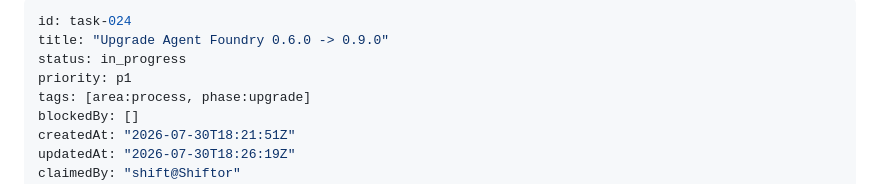
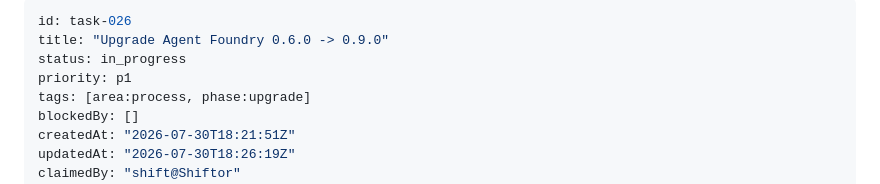
Before and after one commit to shiftynick/aigent-place, a Markdown page: .tasks/tasks/task-026-upgrade-agent-foundry-0-6-0-0-9-0.md, the part around the change. GitHub-like rendering.

Commit message:
task-026: renumber Foundry upgrade card to avoid task-024 id collision
Main's board minted task-024 for the terminal-revision ADR while the
upgrade was in flight on a stale branch; the upgrade card moves to the
next free id.

Co-Authored-By: Claude Opus 5 <noreply@anthropic.com>

```diff
--- a/.tasks/tasks/task-024-upgrade-agent-foundry-0-6-0-0-9-0.md
+++ b/.tasks/tasks/task-026-upgrade-agent-foundry-0-6-0-0-9-0.md
@@ -1,5 +1,5 @@
 ---
-id: task-024
+id: task-026
 title: "Upgrade Agent Foundry 0.6.0 -> 0.9.0"
 status: in_progress
 priority: p1
```
